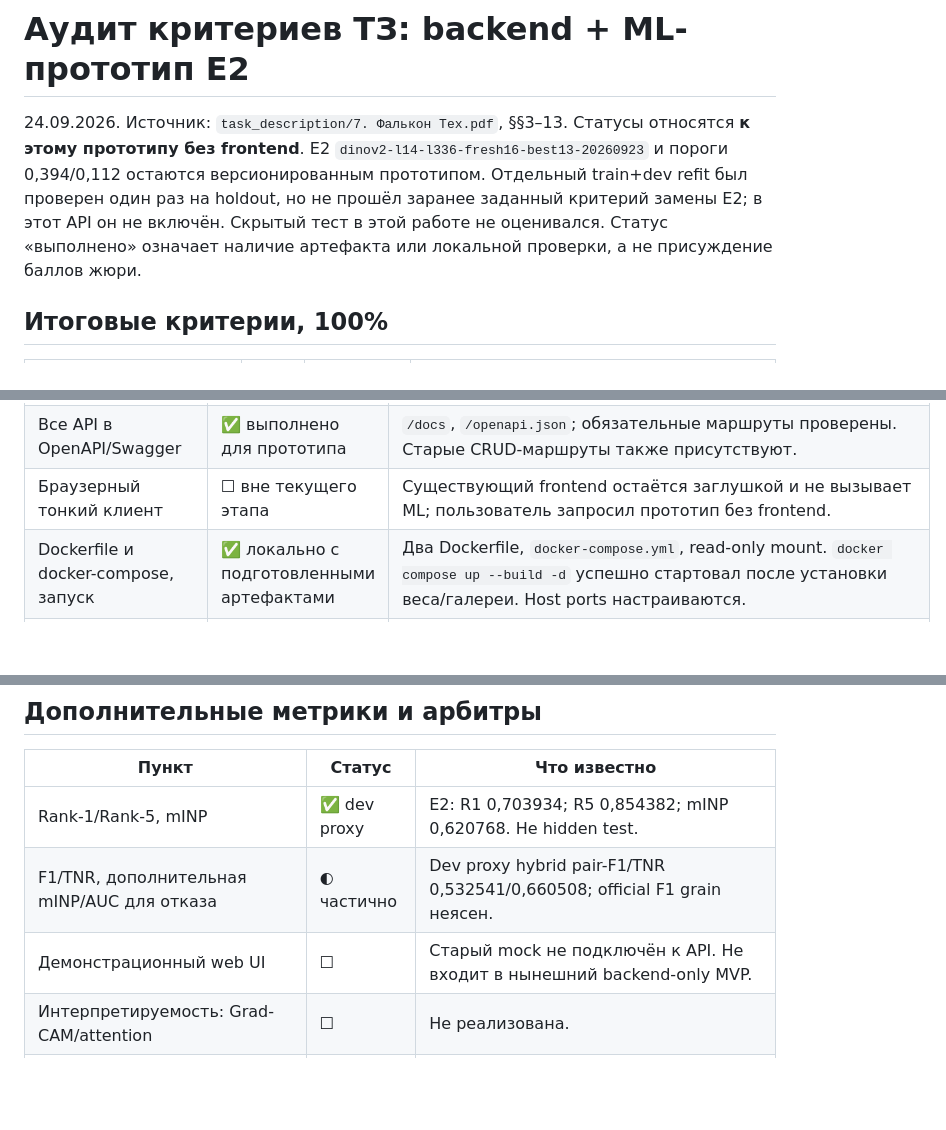
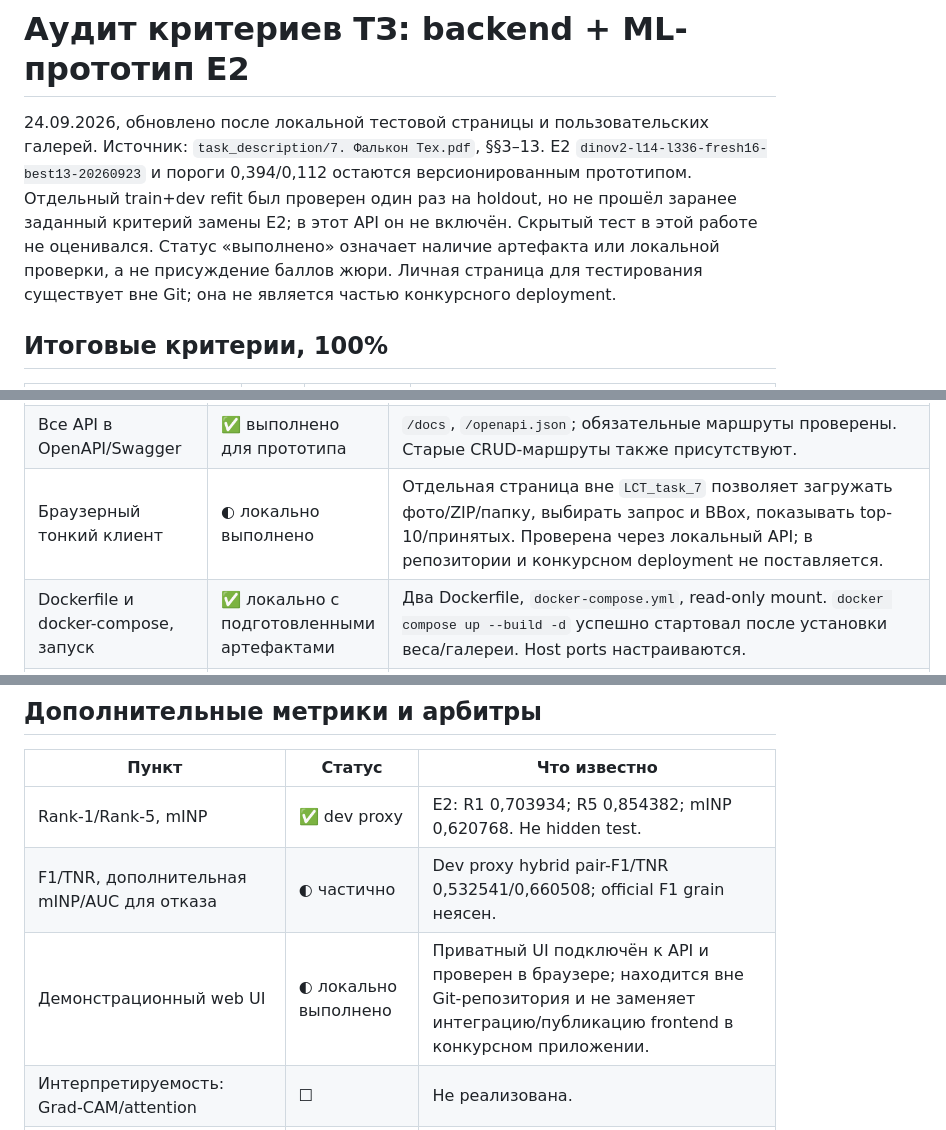
Before and after one commit to ayfaga/LCT_task_7, a Markdown page: docs/CRITERIA_AUDIT_20260924.md, 3 parts joined by grey strips. GitHub-like rendering; blank space fills up the shorter version.

```diff
--- a/docs/CRITERIA_AUDIT_20260924.md
+++ b/docs/CRITERIA_AUDIT_20260924.md
@@ -1,6 +1,6 @@
 # Аудит критериев ТЗ: backend + ML-прототип E2
 
-24.09.2026. Источник: `task_description/7. Фалькон Тех.pdf`, §§3–13. Статусы относятся **к этому прототипу без frontend**. E2 `dinov2-l14-l336-fresh16-best13-20260923` и пороги 0,394/0,112 остаются версионированным прототипом. Отдельный train+dev refit был проверен один раз на holdout, но не прошёл заранее заданный критерий замены E2; в этот API он не включён. Скрытый тест в этой работе не оценивался. Статус «выполнено» означает наличие артефакта или локальной проверки, а не присуждение баллов жюри.
+24.09.2026, обновлено после локальной тестовой страницы и пользовательских галерей. Источник: `task_description/7. Фалькон Тех.pdf`, §§3–13. E2 `dinov2-l14-l336-fresh16-best13-20260923` и пороги 0,394/0,112 остаются версионированным прототипом. Отдельный train+dev refit был проверен один раз на holdout, но не прошёл заранее заданный критерий замены E2; в этот API он не включён. Скрытый тест в этой работе не оценивался. Статус «выполнено» означает наличие артефакта или локальной проверки, а не присуждение баллов жюри. Личная страница для тестирования существует вне Git; она не является частью конкурсного deployment.
 
 ## Итоговые критерии, 100%
 
@@ -26,7 +26,7 @@
 | Linux-совместимый открытый backend | ◐ частично | Python/FastAPI и Linux Dockerfile. Сборка и запуск фактически проверены на Linux-контейнерах Docker Desktop macOS; целевой Linux-хост не проверен. |
 | Хранение embedding и метаданных галереи в БД/векторной СУБД | ☐ не выполнено | Сейчас версионированный NPZ в read-only томе и поиск NumPy. SQLite хранит только метаданные старых продуктовых запросов. Для баллов нужен версионированный persistent index/БД и тест совместимости. |
 | Все API в OpenAPI/Swagger | ✅ выполнено для прототипа | `/docs`, `/openapi.json`; обязательные маршруты проверены. Старые CRUD-маршруты также присутствуют. |
-| Браузерный тонкий клиент | ☐ вне текущего этапа | Существующий frontend остаётся заглушкой и не вызывает ML; пользователь запросил прототип без frontend. |
+| Браузерный тонкий клиент | ◐ локально выполнено | Отдельная страница вне `LCT_task_7` позволяет загружать фото/ZIP/папку, выбирать запрос и BBox, показывать top-10/принятых. Проверена через локальный API; в репозитории и конкурсном deployment не поставляется. |
 | Dockerfile и docker-compose, запуск | ✅ локально с подготовленными артефактами | Два Dockerfile, `docker-compose.yml`, read-only mount. `docker compose up --build -d` успешно стартовал после установки веса/галереи. Host ports настраиваются. |
 | Инференс без внешнего интернета | ✅ для ML-контейнера | Собранный образ с `docker run --network none` загрузил checkpoint/policy/gallery и выполнил реальный запрос с top-1. Для чистой сборки образа зависимости нужно заранее доставить; целевой Linux ещё не проверен. |
 | Batch-1 время формирования признака | ☐ официально не измерено | Локальный **полный** backend→ML→gallery запрос измерен отдельно, не равен model-only batch-1 на оборудовании жюри. |
@@ -44,7 +44,7 @@
 |---|---|---|
 | Rank-1/Rank-5, mINP | ✅ dev proxy | E2: R1 0,703934; R5 0,854382; mINP 0,620768. Не hidden test. |
 | F1/TNR, дополнительная mINP/AUC для отказа | ◐ частично | Dev proxy hybrid pair-F1/TNR 0,532541/0,660508; official F1 grain неясен. |
-| Демонстрационный web UI | ☐ | Старый mock не подключён к API. Не входит в нынешний backend-only MVP. |
+| Демонстрационный web UI | ◐ локально выполнено | Приватный UI подключён к API и проверен в браузере; находится вне Git-репозитория и не заменяет интеграцию/публикацию frontend в конкурсном приложении. |
 | Интерпретируемость: Grad-CAM/attention | ☐ | Не реализована. |
 | ANN на ~10^6 объектов | ☐ | Текущий exact NumPy NPZ только для 750 gallery; миллион не тестировался. |
 | Глубокий анализ ошибок | ◐ | Отдельный dev аудит 120 full crops существует в исследовательском репозитории; в презентацию ещё не перенесён. |
```
Also changed, not shown: other parts of docs/CRITERIA_AUDIT_20260924.md (+2 -1 lines), README.md (+1 -1 lines), docs/BACKEND_DEVELOPER_GUIDE.md (added, +119 -0 lines).
